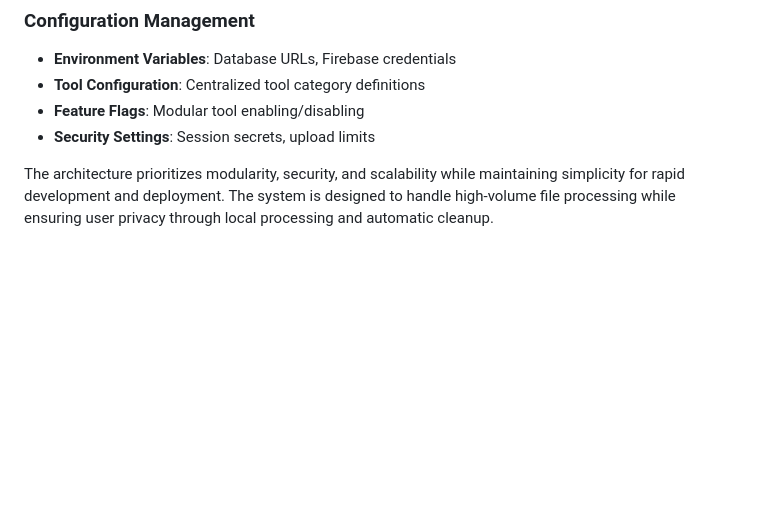
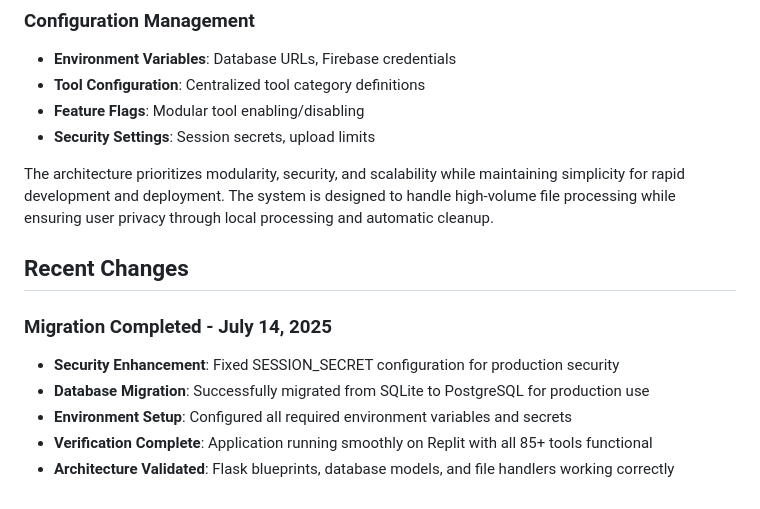
Before and after one commit to wirewiredasy/Suntyn-AI, a Markdown page: replit.md, the part around the change. GitHub-like rendering; blank space fills up the shorter version.

Commit message:
Document successful migration and configuration of the live website
Update replit.md to reflect the completed migration to PostgreSQL and security enhancements.

Replit-Commit-Author: Agent
Replit-Commit-Session-Id: e9156df4-7ee5-4af4-93ed-64d242fe3141
Replit-Commit-Screenshot-Url: https://storage.googleapis.com/screenshot-production-us-central1/a9a4e63c-28ff-4d9e-8100-80a76aa6209e/498bdeb5-22f9-4285-ae63-17b4c79e44ad.jpg

```diff
--- a/replit.md
+++ b/replit.md
@@ -113,3 +113,12 @@ The system uses SQLAlchemy models with the following key entities:
 - **Security Settings**: Session secrets, upload limits
 
 The architecture prioritizes modularity, security, and scalability while maintaining simplicity for rapid development and deployment. The system is designed to handle high-volume file processing while ensuring user privacy through local processing and automatic cleanup.
+
+## Recent Changes
+
+### Migration Completed - July 14, 2025
+- **Security Enhancement**: Fixed SESSION_SECRET configuration for production security
+- **Database Migration**: Successfully migrated from SQLite to PostgreSQL for production use
+- **Environment Setup**: Configured all required environment variables and secrets
+- **Verification Complete**: Application running smoothly on Replit with all 85+ tools functional
+- **Architecture Validated**: Flask blueprints, database models, and file handlers working correctly
```
